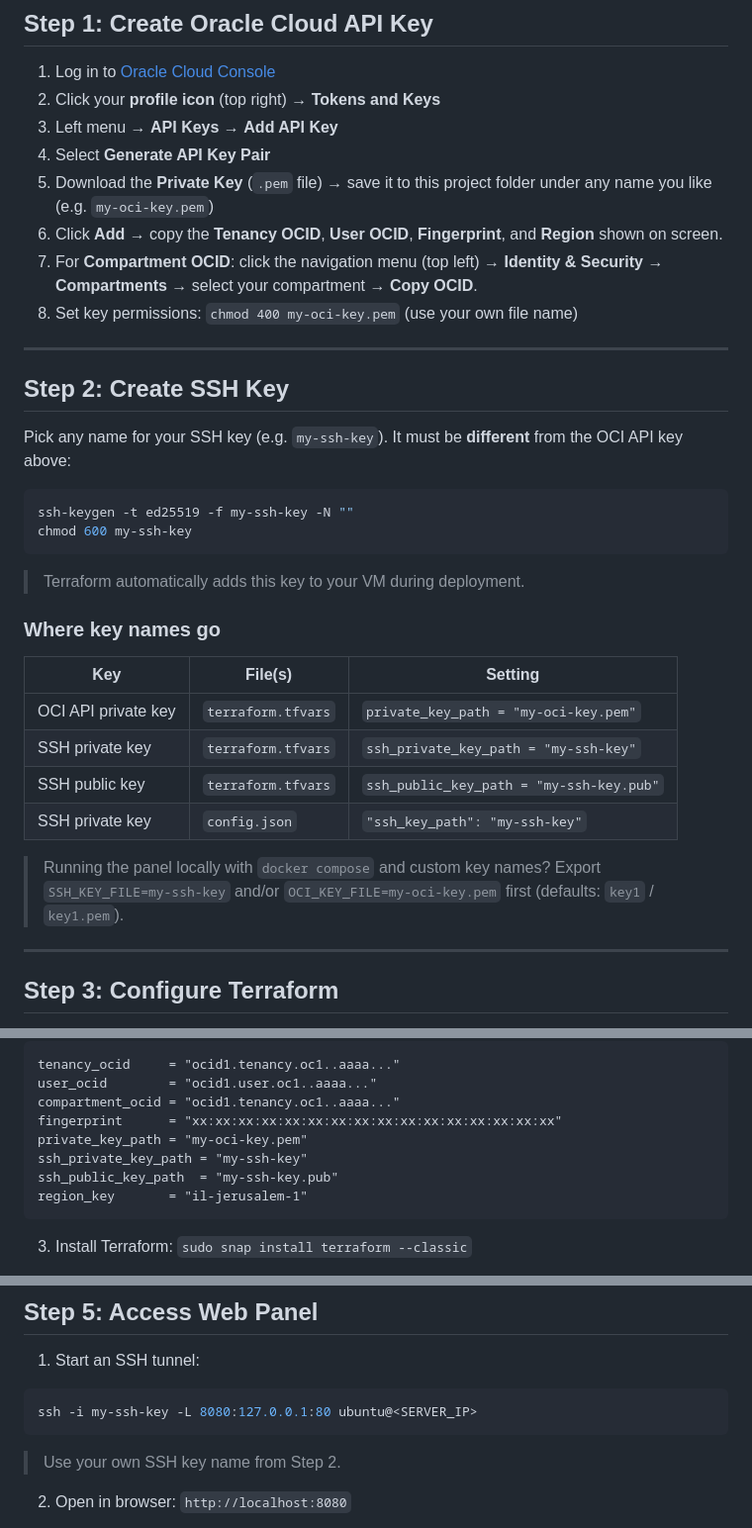
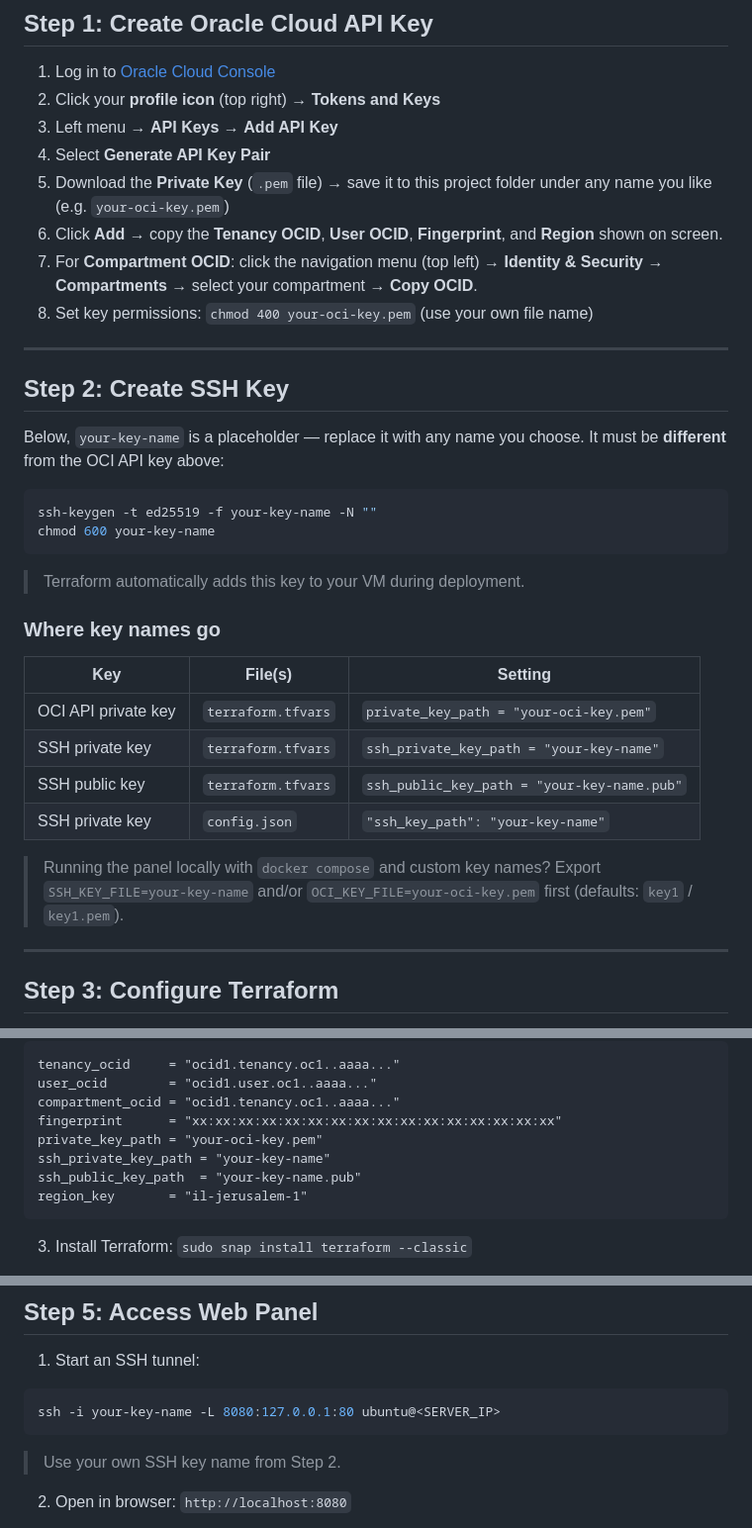
Before and after one commit to UMIS23/minecraft-host, a Markdown page: readme.md, 3 parts joined by grey strips. Shown at 99% size. Rendered like a GitHub page.

Commit message:
docs: placeholder key names in readme keygen command (your-key-name)

````diff
--- a/readme.md
+++ b/readme.md
@@ -16,20 +16,20 @@ Deploy a Minecraft server on Oracle Cloud Free Tier and manage it through a web
 2. Click your **profile icon** (top right) → **Tokens and Keys**
 3. Left menu → **API Keys** → **Add API Key**
 4. Select **Generate API Key Pair**
-5. Download the **Private Key** (`.pem` file) → save it to this project folder under any name you like (e.g. `my-oci-key.pem`)
+5. Download the **Private Key** (`.pem` file) → save it to this project folder under any name you like (e.g. `your-oci-key.pem`)
 6. Click **Add** → copy the **Tenancy OCID**, **User OCID**, **Fingerprint**, and **Region** shown on screen.
 7. For **Compartment OCID**: click the navigation menu (top left) → **Identity & Security** → **Compartments** → select your compartment → **Copy OCID**.
-8. Set key permissions: `chmod 400 my-oci-key.pem` (use your own file name)
+8. Set key permissions: `chmod 400 your-oci-key.pem` (use your own file name)
 
 ---
 
 ## Step 2: Create SSH Key
 
-Pick any name for your SSH key (e.g. `my-ssh-key`). It must be **different** from the OCI API key above:
+Below, `your-key-name` is a placeholder — replace it with any name you choose. It must be **different** from the OCI API key above:
 
 ```bash
-ssh-keygen -t ed25519 -f my-ssh-key -N ""
-chmod 600 my-ssh-key
+ssh-keygen -t ed25519 -f your-key-name -N ""
+chmod 600 your-key-name
 ```
 
 > Terraform automatically adds this key to your VM during deployment.
@@ -38,12 +38,12 @@ chmod 600 my-ssh-key
 
 | Key | File(s) | Setting |
 |---|---|---|
-| OCI API private key | `terraform.tfvars` | `private_key_path = "my-oci-key.pem"` |
-| SSH private key | `terraform.tfvars` | `ssh_private_key_path = "my-ssh-key"` |
-| SSH public key | `terraform.tfvars` | `ssh_public_key_path = "my-ssh-key.pub"` |
-| SSH private key | `config.json` | `"ssh_key_path": "my-ssh-key"` |
+| OCI API private key | `terraform.tfvars` | `private_key_path = "your-oci-key.pem"` |
+| SSH private key | `terraform.tfvars` | `ssh_private_key_path = "your-key-name"` |
+| SSH public key | `terraform.tfvars` | `ssh_public_key_path = "your-key-name.pub"` |
+| SSH private key | `config.json` | `"ssh_key_path": "your-key-name"` |
 
-> Running the panel locally with `docker compose` and custom key names? Export `SSH_KEY_FILE=my-ssh-key` and/or `OCI_KEY_FILE=my-oci-key.pem` first (defaults: `key1` / `key1.pem`).
+> Running the panel locally with `docker compose` and custom key names? Export `SSH_KEY_FILE=your-key-name` and/or `OCI_KEY_FILE=your-oci-key.pem` first (defaults: `key1` / `key1.pem`).
 
 ---
 
@@ -65,9 +65,9 @@ tenancy_ocid     = "ocid1.tenancy.oc1..aaaa..."
 user_ocid        = "ocid1.user.oc1..aaaa..."
 compartment_ocid = "ocid1.tenancy.oc1..aaaa..."
 fingerprint      = "xx:xx:xx:xx:xx:xx:xx:xx:xx:xx:xx:xx:xx:xx:xx:xx"
-private_key_path = "my-oci-key.pem"
-ssh_private_key_path = "my-ssh-key"
-ssh_public_key_path  = "my-ssh-key.pub"
+private_key_path = "your-oci-key.pem"
+ssh_private_key_path = "your-key-name"
+ssh_public_key_path  = "your-key-name.pub"
 region_key       = "il-jerusalem-1"
 ```
 
@@ -109,7 +109,7 @@ terraform output -raw mc_ip    # player address (give this to players)
 1. Start an SSH tunnel:
 
 ```bash
-ssh -i my-ssh-key -L 8080:127.0.0.1:80 ubuntu@<SERVER_IP>
+ssh -i your-key-name -L 8080:127.0.0.1:80 ubuntu@<SERVER_IP>
 ```
 
 > Use your own SSH key name from Step 2.
````
